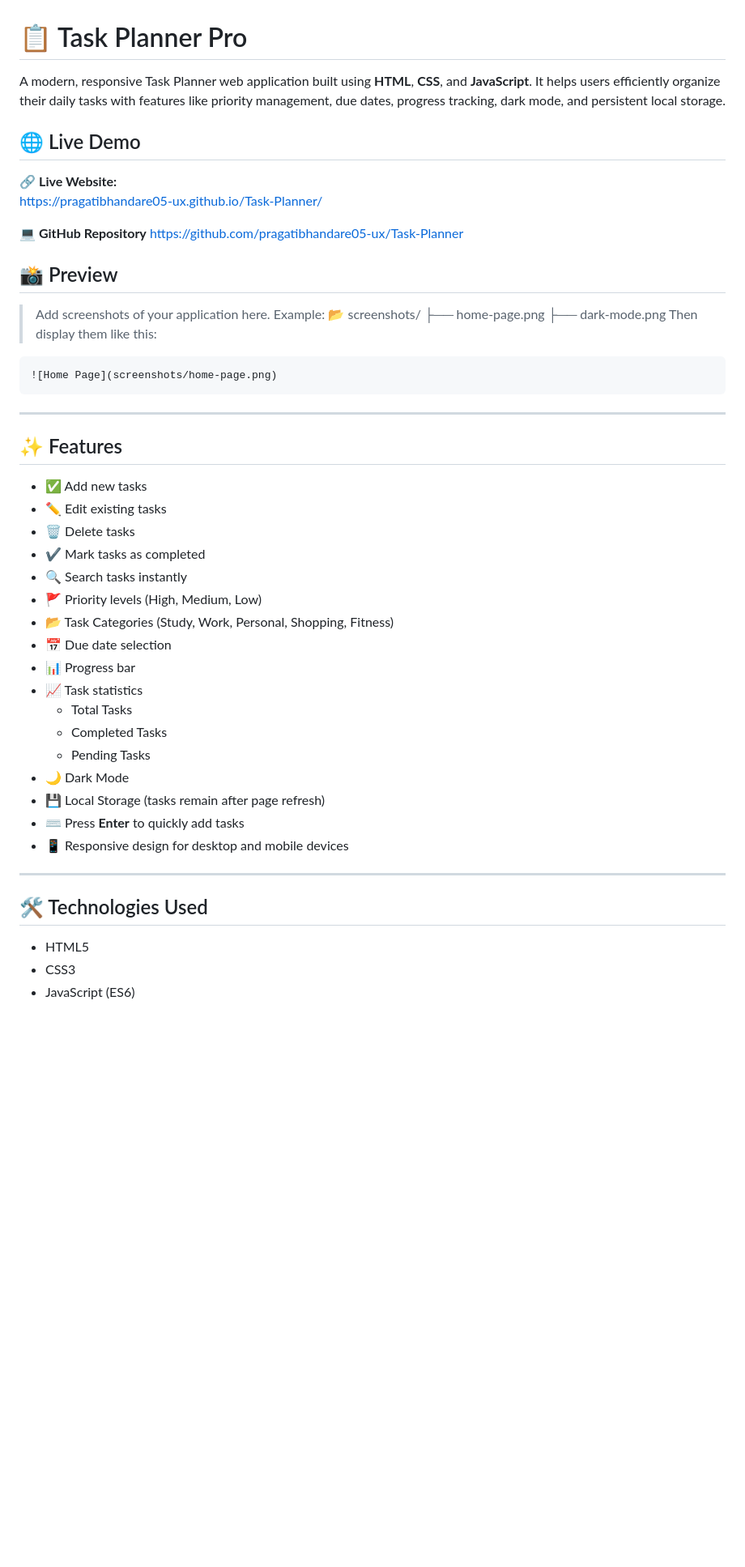
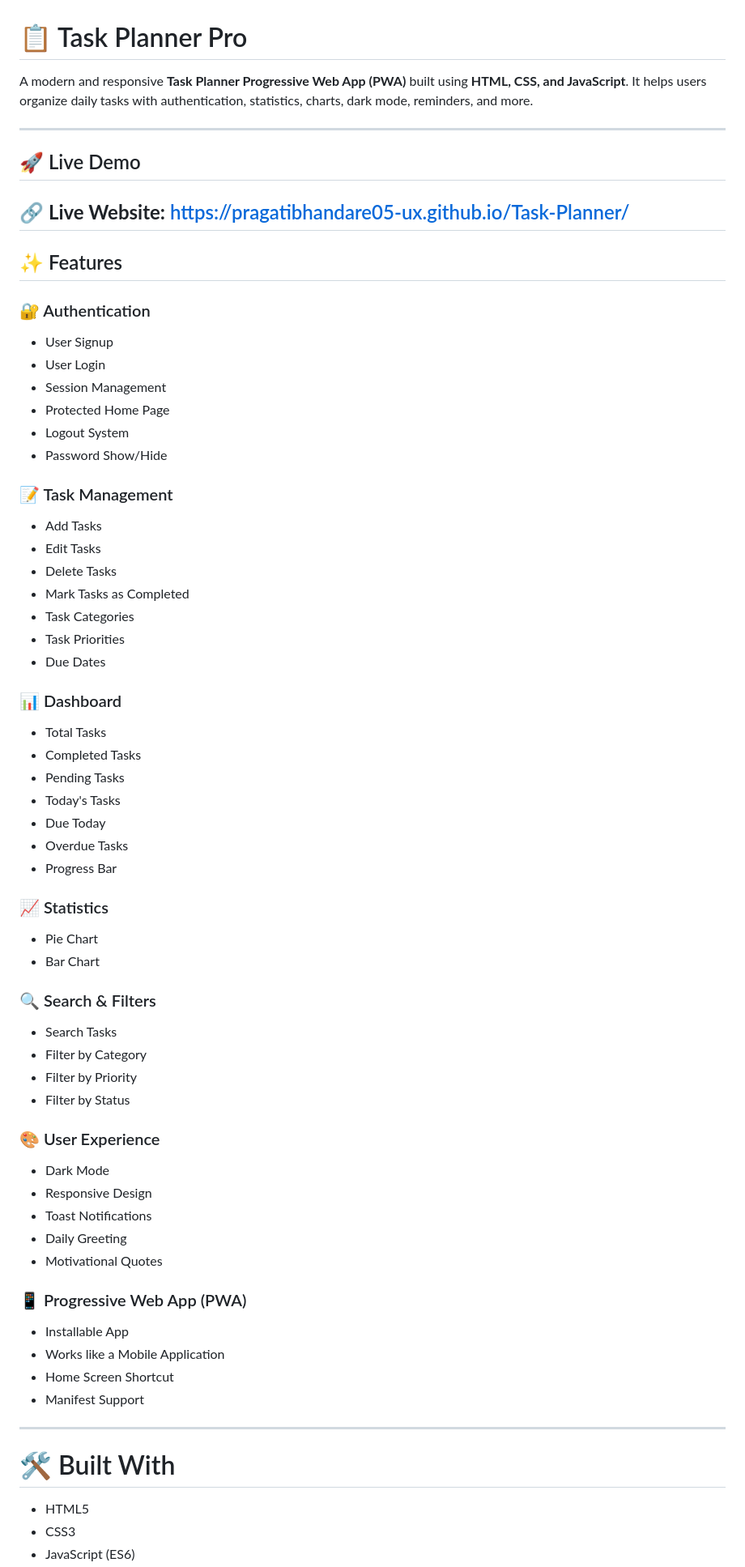
Before and after one commit to pragatibhandare05-ux/Task-Planner, a Markdown page: README.md, the part around the change printed below. Shown: that part at 81% size. Rendered like a GitHub page; blank space fills up the shorter version.

````diff
--- a/README.md
+++ b/README.md
@@ -1,52 +1,69 @@
 # 📋 Task Planner Pro
 
-A modern, responsive Task Planner web application built using **HTML**, **CSS**, and **JavaScript**. It helps users efficiently organize their daily tasks with features like priority management, due dates, progress tracking, dark mode, and persistent local storage.
+A modern and responsive **Task Planner Progressive Web App (PWA)** built using **HTML, CSS, and JavaScript**. It helps users organize daily tasks with authentication, statistics, charts, dark mode, reminders, and more.
 
-## 🌐 Live Demo
+---
+
+## 🚀 Live Demo
 
 🔗 **Live Website:**
 https://pragatibhandare05-ux.github.io/Task-Planner/
-
-**💻 GitHub Repository**
-https://github.com/pragatibhandare05-ux/Task-Planner
-
-## 📸 Preview
-
-> Add screenshots of your application here.
-Example:
-📂 screenshots/
-    ├── home-page.png
-    ├── dark-mode.png
-Then display them like this:
-
-```markdown
-![Home Page](screenshots/home-page.png)
-```
 ---
 
 ## ✨ Features
 
-- ✅ Add new tasks
-- ✏️ Edit existing tasks
-- 🗑 Delete tasks
-- ✔ Mark tasks as completed
-- 🔍 Search tasks instantly
-- 🚩 Priority levels (High, Medium, Low)
-- 📂 Task Categories (Study, Work, Personal, Shopping, Fitness)
-- 📅 Due date selection
-- 📊 Progress bar
-- 📈 Task statistics
-  - Total Tasks
-  - Completed Tasks
-  - Pending Tasks
-- 🌙 Dark Mode
-- 💾 Local Storage (tasks remain after page refresh)
-- ⌨ Press **Enter** to quickly add tasks
-- 📱 Responsive design for desktop and mobile devices
+### 🔐 Authentication
+- User Signup
+- User Login
+- Session Management
+- Protected Home Page
+- Logout System
+- Password Show/Hide
+
+### 📝 Task Management
+- Add Tasks
+- Edit Tasks
+- Delete Tasks
+- Mark Tasks as Completed
+- Task Categories
+- Task Priorities
+- Due Dates
+
+### 📊 Dashboard
+- Total Tasks
+- Completed Tasks
+- Pending Tasks
+- Today's Tasks
+- Due Today
+- Overdue Tasks
+- Progress Bar
+
+### 📈 Statistics
+- Pie Chart
+- Bar Chart
+
+### 🔍 Search & Filters
+- Search Tasks
+- Filter by Category
+- Filter by Priority
+- Filter by Status
+
+### 🎨 User Experience
+- Dark Mode
+- Responsive Design
+- Toast Notifications
+- Daily Greeting
+- Motivational Quotes
+
+### 📱 Progressive Web App (PWA)
+- Installable App
+- Works like a Mobile Application
+- Home Screen Shortcut
+- Manifest Support
 
 ---
 
-## 🛠 Technologies Used
+# 🛠️ Built With
 
 - HTML5
 - CSS3
````
Also changed, not shown: other parts of README.md (+64 -76 lines), Homepage.png (added), login.png (added), setting.png (added), signup.png (added), statistic.png (added), task.png (added), 7 other files.
